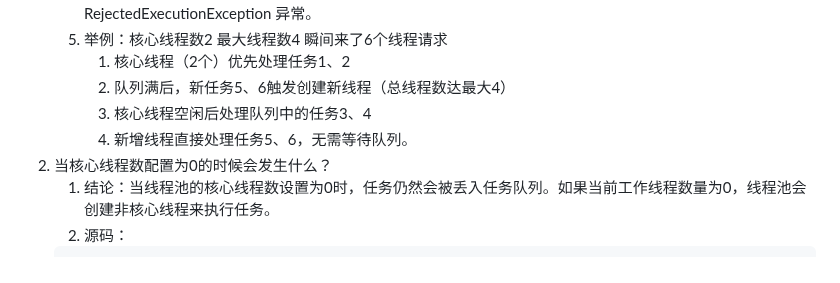
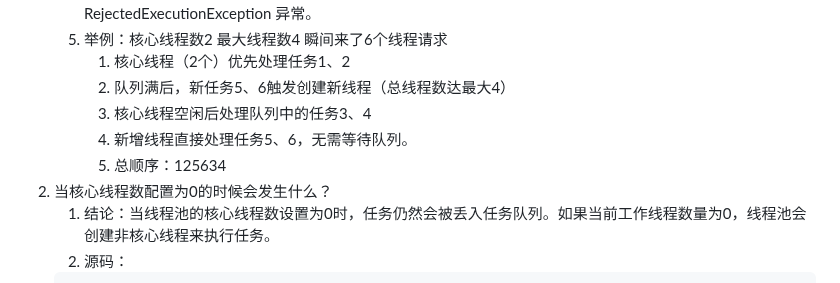
Before and after one commit to Antares-0/Technical_Document, a Markdown page: Java/Java多线程.MD, the part around the change. Drawn GitHub-style.

```diff
--- a/Java/Java多线程.MD
+++ b/Java/Java多线程.MD
@@ -78,6 +78,7 @@
       2. 队列满后，新任务5、6触发创建新线程（总线程数达最大4）
       3. 核心线程空闲后处理队列中的任务3、4
       4. 新增线程直接处理任务5、6，无需等待队列。
+      5. 总顺序：125634
 2. 当核心线程数配置为0的时候会发生什么？
    1. 结论：当线程池的核心线程数设置为0时，任务仍然会被丢入任务队列。如果当前工作线程数量为0，<font color='yellow'>线程池会创建非核心线程来执行任务</font>。
    2. 源码：
```
